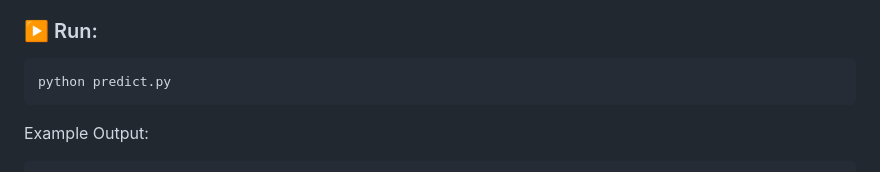
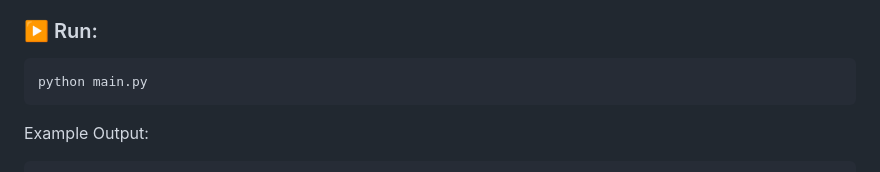
Before and after one commit to Dharmareddy8520/HCI, a Markdown page: Readme.md, the part around the change. Drawn GitHub-style.

````diff
--- a/Readme.md
+++ b/Readme.md
@@ -61,7 +61,7 @@ This Python script:
 ### ▶️ Run:
 
 ```bash
-python predict.py
+python main.py
 ```
 
 Example Output:
````
